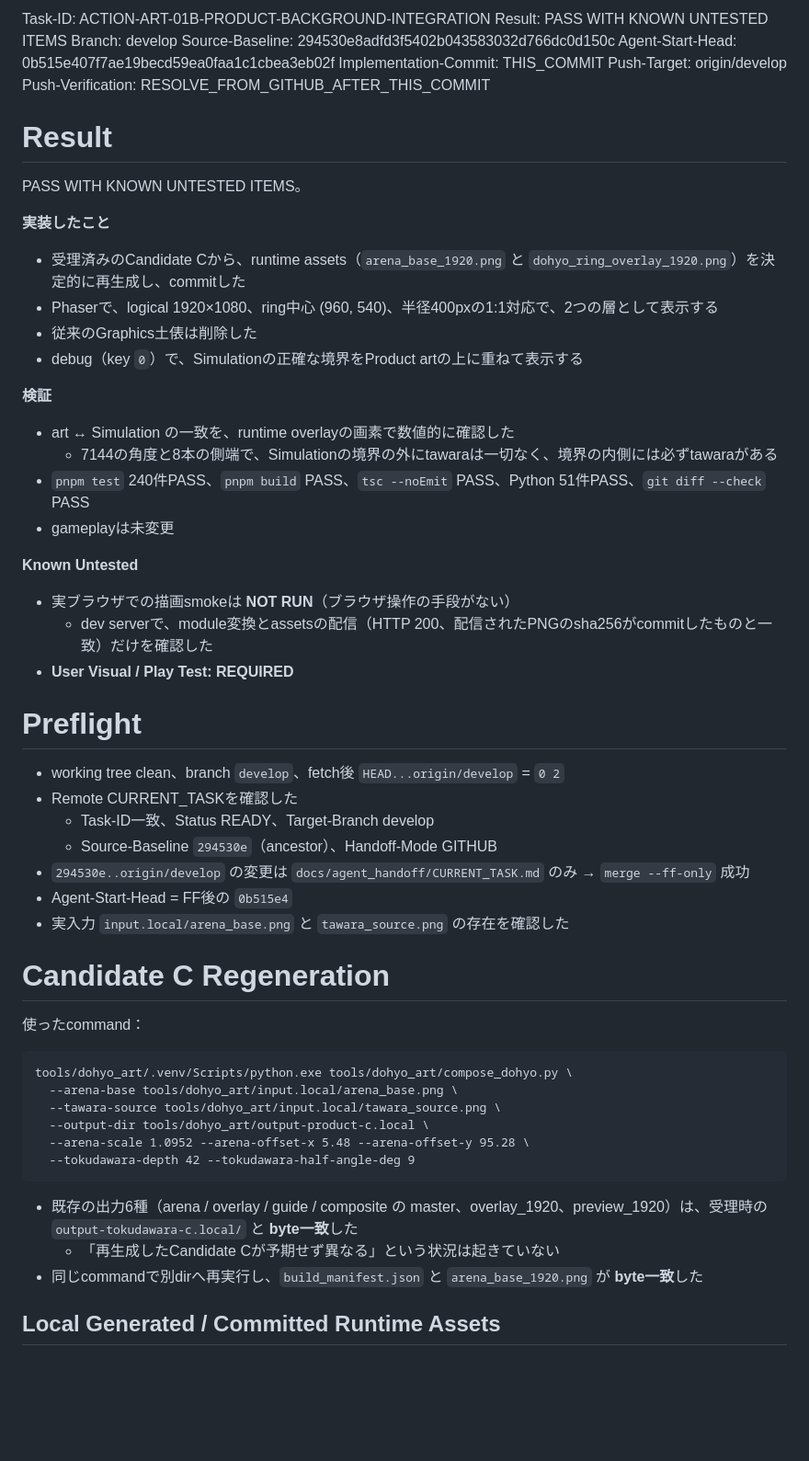
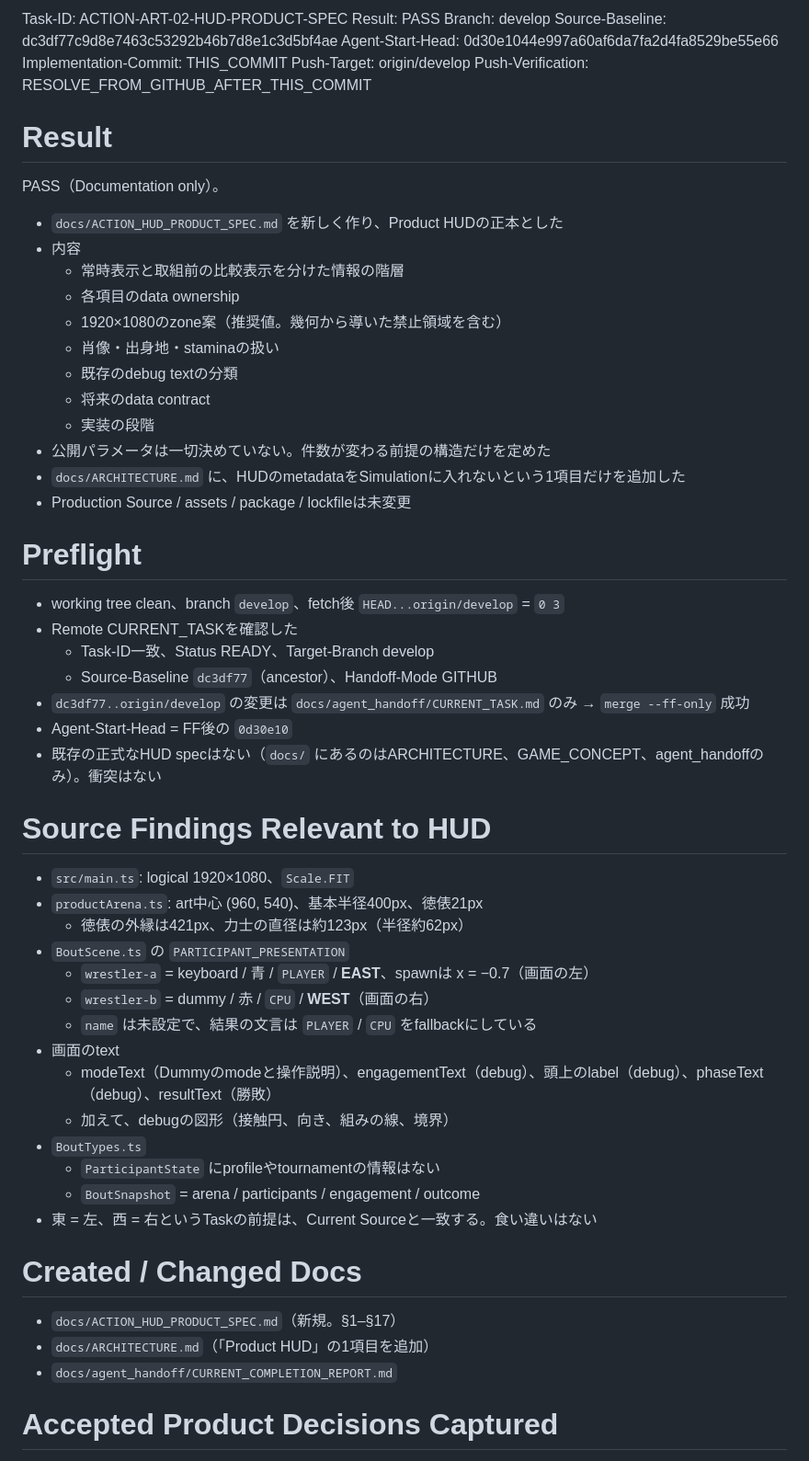
Before and after one commit to usuki-k/SumoSim, a Markdown page: docs/agent_handoff/CURRENT_COMPLETION_REPORT.md, the part around one of its changes. Shown at 92% size. Drawn GitHub-style; blank space fills up the shorter version.

Commit message:
docs: specify product bout hud
Co-Authored-By: Claude Opus 5.5 <noreply@anthropic.com>

````diff
--- a/docs/agent_handoff/CURRENT_COMPLETION_REPORT.md
+++ b/docs/agent_handoff/CURRENT_COMPLETION_REPORT.md
@@ -1,59 +1,61 @@
-Task-ID: ACTION-ART-01B-PRODUCT-BACKGROUND-INTEGRATION
-Result: PASS WITH KNOWN UNTESTED ITEMS
+Task-ID: ACTION-ART-02-HUD-PRODUCT-SPEC
+Result: PASS
 Branch: develop
-Source-Baseline: 294530e8adfd3f5402b043583032d766dc0d150c
-Agent-Start-Head: 0b515e407f7ae19becd59ea0faa1c1cbea3eb02f
+Source-Baseline: dc3df77c9d8e7463c53292b46b7d8e1c3d5bf4ae
+Agent-Start-Head: 0d30e1044e997a60af6da7fa2d4fa8529be55e66
 Implementation-Commit: THIS_COMMIT
 Push-Target: origin/develop
 Push-Verification: RESOLVE_FROM_GITHUB_AFTER_THIS_COMMIT
 
 # Result
 
-PASS WITH KNOWN UNTESTED ITEMS。
+PASS（Documentation only）。
 
-**実装したこと**
-- 受理済みのCandidate Cから、runtime assets（`arena_base_1920.png` と `dohyo_ring_overlay_1920.png`）を決定的に再生成し、commitした
-- Phaserで、logical 1920×1080、ring中心 (960, 540)、半径400pxの1:1対応で、2つの層として表示する
-- 従来のGraphics土俵は削除した
-- debug（key `0`）で、Simulationの正確な境界をProduct artの上に重ねて表示する
-
-**検証**
-- art ↔ Simulation の一致を、runtime overlayの画素で数値的に確認した
-  - 7144の角度と8本の側端で、Simulationの境界の外にtawaraは一切なく、境界の内側には必ずtawaraがある
-- `pnpm test` 240件PASS、`pnpm build` PASS、`tsc --noEmit` PASS、Python 51件PASS、`git diff --check` PASS
-- gameplayは未変更
-
-**Known Untested**
-- 実ブラウザでの描画smokeは **NOT RUN**（ブラウザ操作の手段がない）
-  - dev serverで、module変換とassetsの配信（HTTP 200、配信されたPNGのsha256がcommitしたものと一致）だけを確認した
-- **User Visual / Play Test: REQUIRED**
+- `docs/ACTION_HUD_PRODUCT_SPEC.md` を新しく作り、Product HUDの正本とした
+- 内容
+  - 常時表示と取組前の比較表示を分けた情報の階層
+  - 各項目のdata ownership
+  - 1920×1080のzone案（推奨値。幾何から導いた禁止領域を含む）
+  - 肖像・出身地・staminaの扱い
+  - 既存のdebug textの分類
+  - 将来のdata contract
+  - 実装の段階
+- 公開パラメータは一切決めていない。件数が変わる前提の構造だけを定めた
+- `docs/ARCHITECTURE.md` に、HUDのmetadataをSimulationに入れないという1項目だけを追加した
+- Production Source / assets / package / lockfileは未変更
 
 # Preflight
 
-- working tree clean、branch `develop`、fetch後 `HEAD...origin/develop` = `0 2`
+- working tree clean、branch `develop`、fetch後 `HEAD...origin/develop` = `0 3`
 - Remote CURRENT_TASKを確認した
   - Task-ID一致、Status READY、Target-Branch develop
-  - Source-Baseline `294530e`（ancestor）、Handoff-Mode GITHUB
-- `294530e..origin/develop` の変更は `docs/agent_handoff/CURRENT_TASK.md` のみ → `merge --ff-only` 成功
-- Agent-Start-Head = FF後の `0b515e4`
-- 実入力 `input.local/arena_base.png` と `tawara_source.png` の存在を確認した
+  - Source-Baseline `dc3df77`（ancestor）、Handoff-Mode GITHUB
+- `dc3df77..origin/develop` の変更は `docs/agent_handoff/CURRENT_TASK.md` のみ → `merge --ff-only` 成功
+- Agent-Start-Head = FF後の `0d30e10`
+- 既存の正式なHUD specはない（`docs/` にあるのはARCHITECTURE、GAME_CONCEPT、agent_handoffのみ）。衝突はない
 
-# Candidate C Regeneration
+# Source Findings Relevant to HUD
 
-使ったcommand：
+- `src/main.ts`: logical 1920×1080、`Scale.FIT`
+- `productArena.ts`: art中心 (960, 540)、基本半径400px、徳俵21px
+  - 徳俵の外縁は421px、力士の直径は約123px（半径約62px）
+- `BoutScene.ts` の `PARTICIPANT_PRESENTATION`
+  - `wrestler-a` = keyboard / 青 / `PLAYER` / **EAST**、spawnは x = −0.7（画面の左）
+  - `wrestler-b` = dummy / 赤 / `CPU` / **WEST**（画面の右）
+  - `name` は未設定で、結果の文言は `PLAYER` / `CPU` をfallbackにしている
+- 画面のtext
+  - modeText（Dummyのmodeと操作説明）、engagementText（debug）、頭上のlabel（debug）、phaseText（debug）、resultText（勝敗）
+  - 加えて、debugの図形（接触円、向き、組みの線、境界）
+- `BoutTypes.ts`
+  - `ParticipantState` にprofileやtournamentの情報はない
+  - `BoutSnapshot` = arena / participants / engagement / outcome
+- 東 = 左、西 = 右というTaskの前提は、Current Sourceと一致する。食い違いはない
 
-```
-tools/dohyo_art/.venv/Scripts/python.exe tools/dohyo_art/compose_dohyo.py \
-  --arena-base tools/dohyo_art/input.local/arena_base.png \
-  --tawara-source tools/dohyo_art/input.local/tawara_source.png \
-  --output-dir tools/dohyo_art/output-product-c.local \
-  --arena-scale 1.0952 --arena-offset-x 5.48 --arena-offset-y 95.28 \
-  --tokudawara-depth 42 --tokudawara-half-angle-deg 9
-```
+# Created / Changed Docs
 
-- 既存の出力6種（arena / overlay / guide / composite の master、overlay_1920、preview_1920）は、受理時の `output-tokudawara-c.local/` と **byte一致**した
-  - 「再生成したCandidate Cが予期せず異なる」という状況は起きていない
-- 同じcommandで別dirへ再実行し、`build_manifest.json` と `arena_base_1920.png` が **byte一致**した
+- `docs/ACTION_HUD_PRODUCT_SPEC.md`（新規。§1–§17）
+- `docs/ARCHITECTURE.md`（「Product HUD」の1項目を追加）
+- `docs/agent_handoff/CURRENT_COMPLETION_REPORT.md`
 
-## Local Generated / Committed Runtime Assets
+# Accepted Product Decisions Captured
 
````
Also changed, not shown: other parts of docs/agent_handoff/CURRENT_COMPLETION_REPORT.md (+92 -131 lines), docs/ACTION_HUD_PRODUCT_SPEC.md (added, +364 -0 lines), docs/ARCHITECTURE.md (+1 -0 lines).
